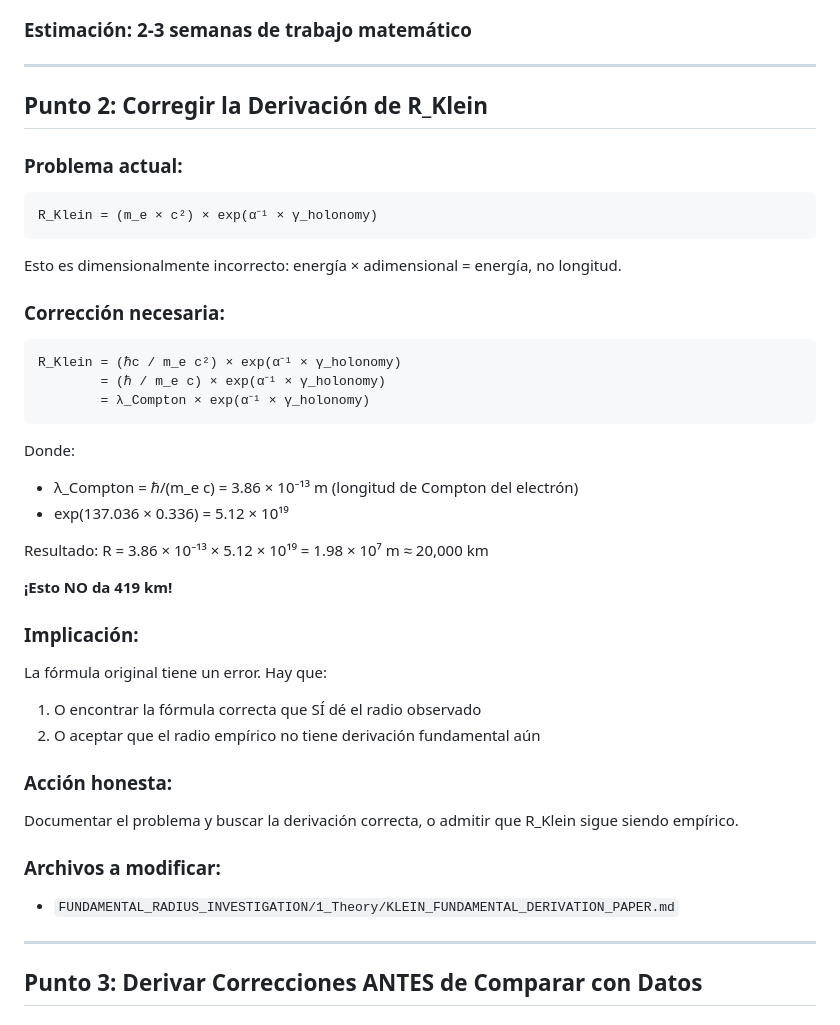
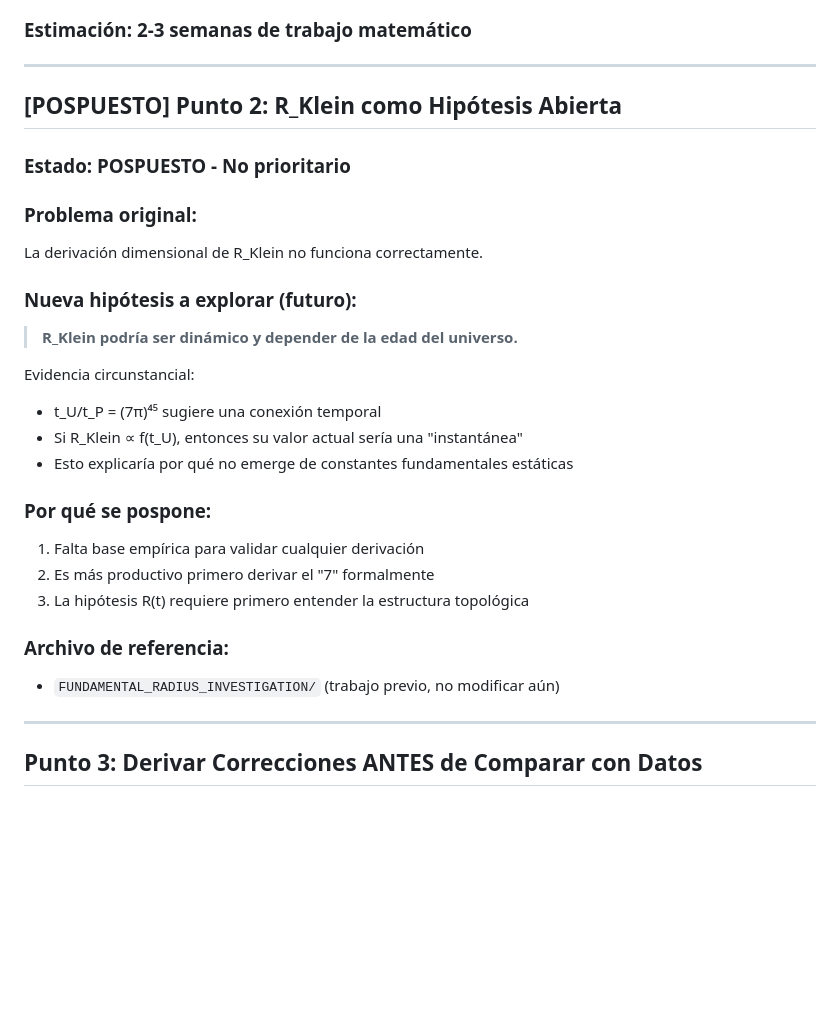
Before and after one commit to faustojdb/gravitational-wave-echoes-5d, a Markdown page: PLAN_ABORDAR_CRITICAS_VALIDAS.md, the part around one of its changes. Drawn GitHub-style; blank space fills up the shorter version.

````diff
--- a/PLAN_ABORDAR_CRITICAS_VALIDAS.md
+++ b/PLAN_ABORDAR_CRITICAS_VALIDAS.md
@@ -62,41 +89,28 @@ Klein con simetría U(1) es 7."
 
 ---
 
-## Punto 2: Corregir la Derivación de R_Klein
+## [POSPUESTO] Punto 2: R_Klein como Hipótesis Abierta
 
-### Problema actual:
-```
-R_Klein = (m_e × c²) × exp(α⁻¹ × γ_holonomy)
-```
-Esto es dimensionalmente incorrecto: energía × adimensional = energía, no longitud.
+### Estado: POSPUESTO - No prioritario
 
-### Corrección necesaria:
+### Problema original:
+La derivación dimensional de R_Klein no funciona correctamente.
 
-```
-R_Klein = (ℏc / m_e c²) × exp(α⁻¹ × γ_holonomy)
-        = (ℏ / m_e c) × exp(α⁻¹ × γ_holonomy)
-        = λ_Compton × exp(α⁻¹ × γ_holonomy)
-```
+### Nueva hipótesis a explorar (futuro):
+> **R_Klein podría ser dinámico y depender de la edad del universo.**
 
-Donde:
-- λ_Compton = ℏ/(m_e c) = 3.86 × 10⁻¹³ m (longitud de Compton del electrón)
-- exp(137.036 × 0.336) = 5.12 × 10¹⁹
+Evidencia circunstancial:
+- t_U/t_P = (7π)⁴⁵ sugiere una conexión temporal
+- Si R_Klein ∝ f(t_U), entonces su valor actual sería una "instantánea"
+- Esto explicaría por qué no emerge de constantes fundamentales estáticas
 
-Resultado: R = 3.86 × 10⁻¹³ × 5.12 × 10¹⁹ = 1.98 × 10⁷ m ≈ 20,000 km
+### Por qué se pospone:
+1. Falta base empírica para validar cualquier derivación
+2. Es más productivo primero derivar el "7" formalmente
+3. La hipótesis R(t) requiere primero entender la estructura topológica
 
-**¡Esto NO da 419 km!**
-
-### Implicación:
-La fórmula original tiene un error. Hay que:
-1. O encontrar la fórmula correcta que SÍ dé el radio observado
-2. O aceptar que el radio empírico no tiene derivación fundamental aún
-
-### Acción honesta:
-Documentar el problema y buscar la derivación correcta, o admitir que
-R_Klein sigue siendo empírico.
-
-### Archivos a modificar:
-- `FUNDAMENTAL_RADIUS_INVESTIGATION/1_Theory/KLEIN_FUNDAMENTAL_DERIVATION_PAPER.md`
+### Archivo de referencia:
+- `FUNDAMENTAL_RADIUS_INVESTIGATION/` (trabajo previo, no modificar aún)
 
 ---
 
````
Also changed, not shown: other parts of PLAN_ABORDAR_CRITICAS_VALIDAS.md (+69 -24 lines).
